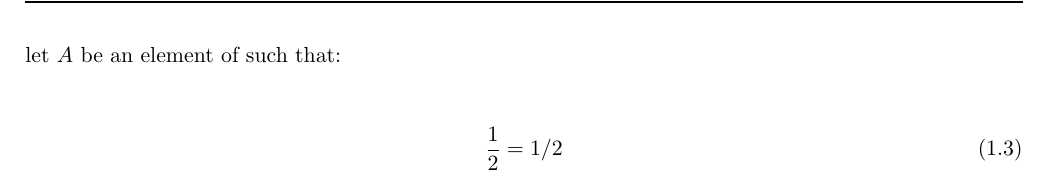
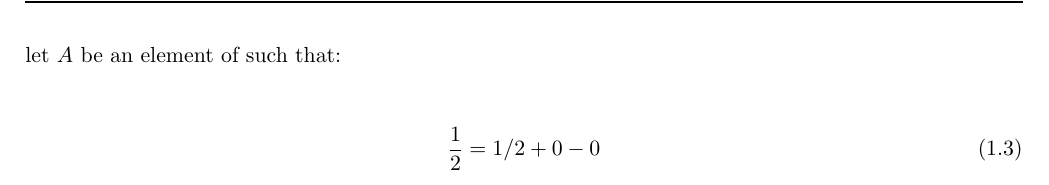
Before and after one commit to Tbrosnan12/TP_notes, a LaTeX document (Tex_files/Notes_template/main.tex): part of page 5 of 6, cut so that both start at the same text. Compiled offline with pdfLaTeX.

Commit message:
auto-sync

```diff
--- a/Tex_files/Notes_template/main.tex
+++ b/Tex_files/Notes_template/main.tex
@@ -157,7 +157,7 @@ Then the final result is:
 let $A$ be an element of  such that:
 
 \begin{align}
-\frac{1}{2} =  1/2
+\frac{1}{2} =  1/2 +0 -0
 \end{align}
 
 \end{document}
```
